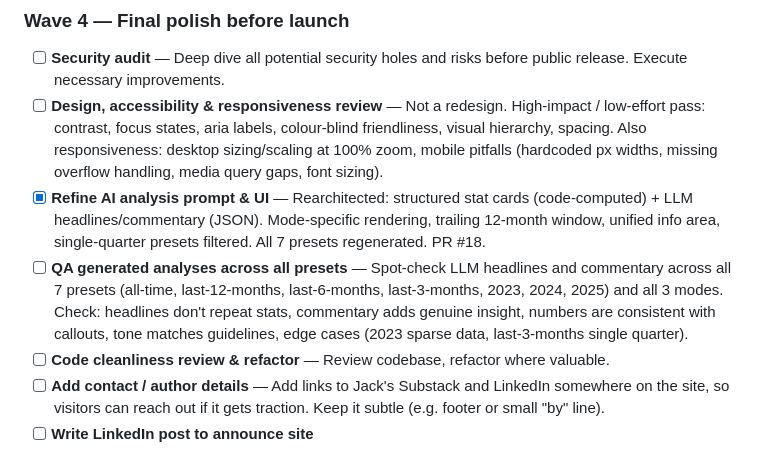
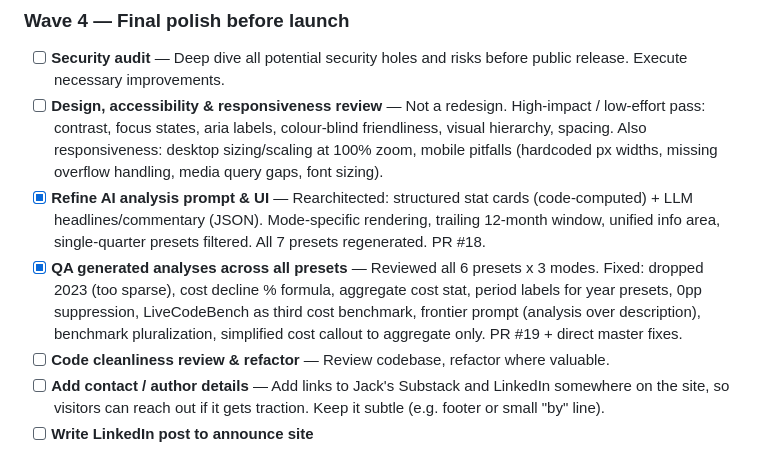
Before and after one commit to jackrich000/ai-race, a Markdown page: TASKS.md, the part around the change. Rendered like a GitHub page.

Commit message:
Update TASKS.md: mark QA analyses task done
Co-Authored-By: Claude Opus 4.6 <noreply@anthropic.com>

```diff
--- a/TASKS.md
+++ b/TASKS.md
@@ -33,7 +33,7 @@ Minimum viable launch. Organized into waves for parallel execution.
 - [ ] **Security audit** — Deep dive all potential security holes and risks before public release. Execute necessary improvements.
 - [ ] **Design, accessibility & responsiveness review** — Not a redesign. High-impact / low-effort pass: contrast, focus states, aria labels, colour-blind friendliness, visual hierarchy, spacing. Also responsiveness: desktop sizing/scaling at 100% zoom, mobile pitfalls (hardcoded px widths, missing overflow handling, media query gaps, font sizing).
 - [x] **Refine AI analysis prompt & UI** — Rearchitected: structured stat cards (code-computed) + LLM headlines/commentary (JSON). Mode-specific rendering, trailing 12-month window, unified info area, single-quarter presets filtered. All 7 presets regenerated. PR #18.
-- [ ] **QA generated analyses across all presets** — Spot-check LLM headlines and commentary across all 7 presets (all-time, last-12-months, last-6-months, last-3-months, 2023, 2024, 2025) and all 3 modes. Check: headlines don't repeat stats, commentary adds genuine insight, numbers are consistent with callouts, tone matches guidelines, edge cases (2023 sparse data, last-3-months single quarter).
+- [x] **QA generated analyses across all presets** — Reviewed all 6 presets x 3 modes. Fixed: dropped 2023 (too sparse), cost decline % formula, aggregate cost stat, period labels for year presets, 0pp suppression, LiveCodeBench as third cost benchmark, frontier prompt (analysis over description), benchmark pluralization, simplified cost callout to aggregate only. PR #19 + direct master fixes.
 - [ ] **Code cleanliness review & refactor** — Review codebase, refactor where valuable.
 - [ ] **Add contact / author details** — Add links to Jack's Substack and LinkedIn somewhere on the site, so visitors can reach out if it gets traction. Keep it subtle (e.g. footer or small "by" line).
 - [ ] **Write LinkedIn post to announce site**
```
